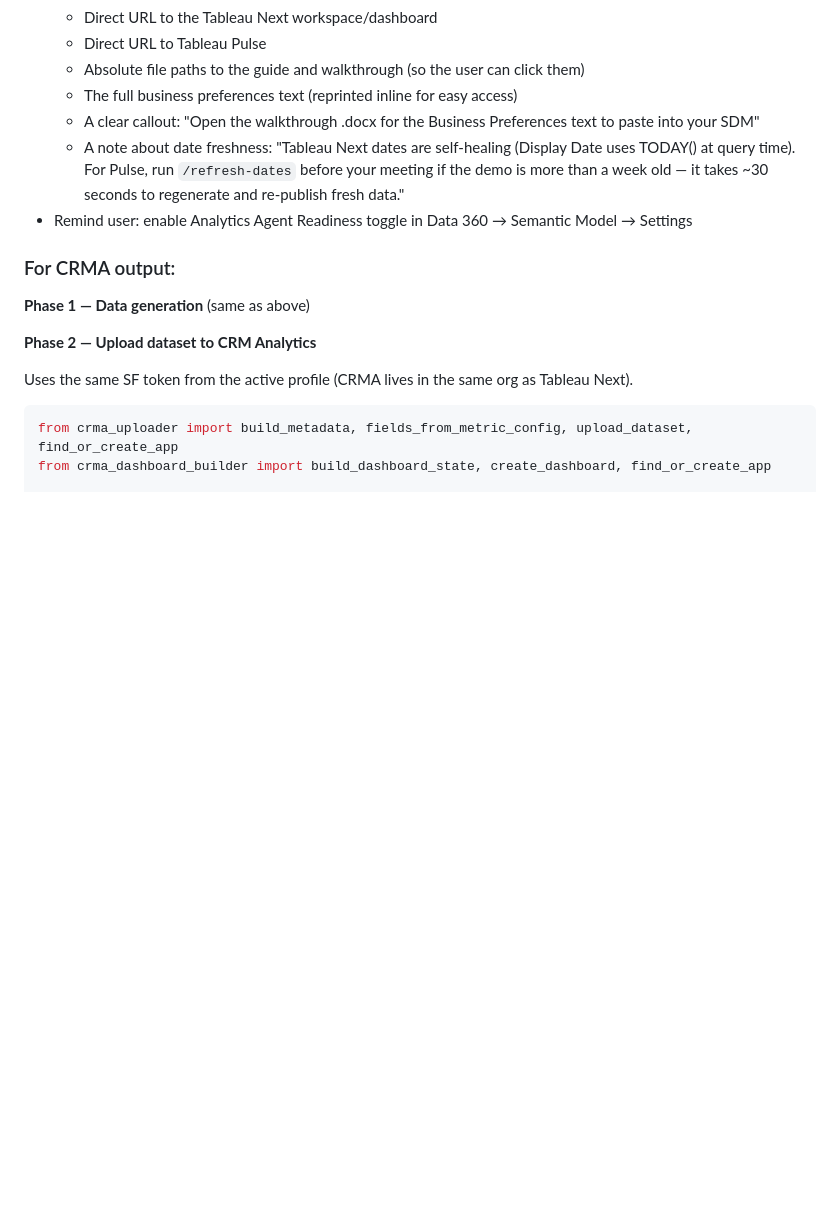
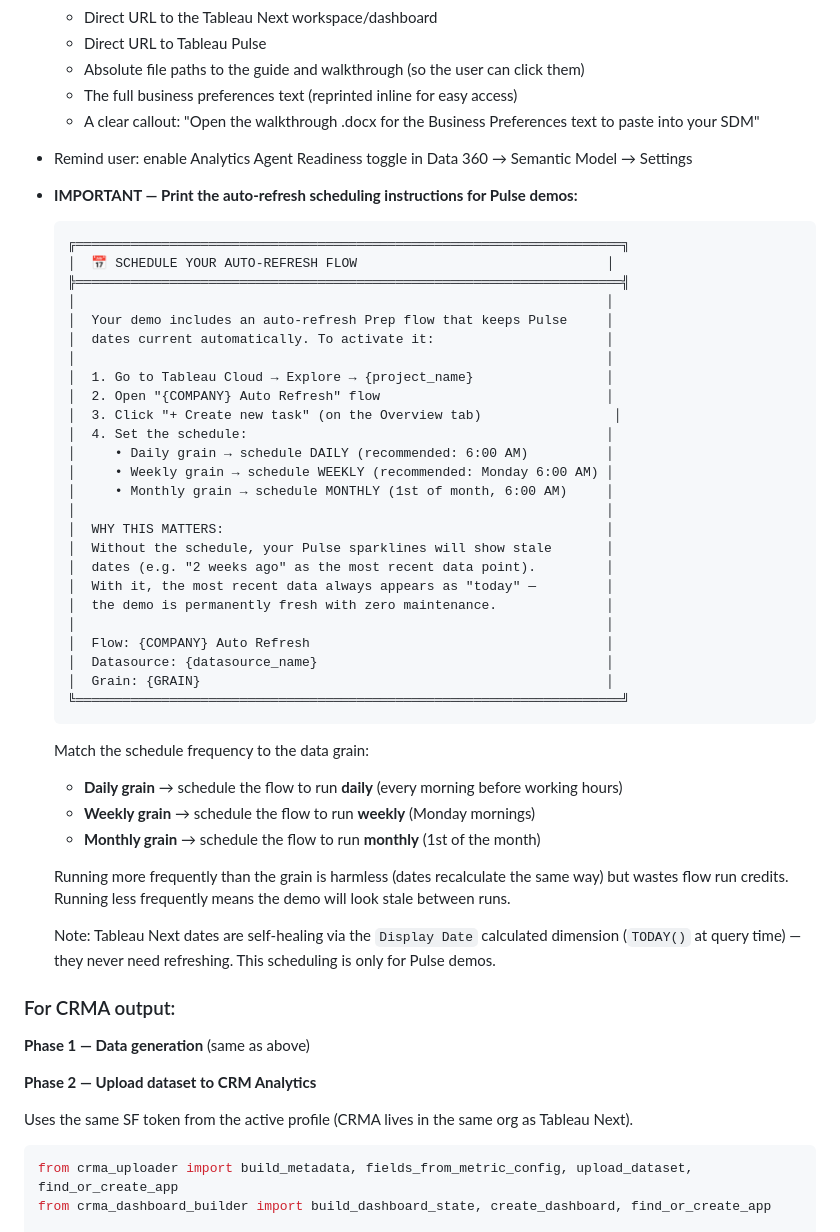
Before and after one commit to metorpey063/AIO-Analytics-Builder, a Markdown page: .claude/commands/build-demo.md, the part around the change. Drawn GitHub-style; blank space fills up the shorter version.

Commit message:
Add auto-refresh flow scheduling instructions to build-demo end summary
- Clear box with step-by-step instructions for scheduling the Prep flow
- Frequency recommendation matched to data grain (daily/weekly/monthly)
- Explains WHY scheduling matters (stale sparklines vs permanently fresh)
- Notes that Tableau Next doesn't need this (self-healing Display Date)

Co-Authored-By: Claude Opus 4.6 (1M context) <noreply@anthropic.com>

````diff
--- a/.claude/commands/build-demo.md
+++ b/.claude/commands/build-demo.md
@@ -781,8 +781,45 @@ This ensures only one complete, working set of assets survives each run.
   - Absolute file paths to the guide and walkthrough (so the user can click them)
   - The full business preferences text (reprinted inline for easy access)
   - A clear callout: "Open the walkthrough .docx for the Business Preferences text to paste into your SDM"
-  - A note about date freshness: "Tableau Next dates are self-healing (Display Date uses TODAY() at query time). For Pulse, run `/refresh-dates` before your meeting if the demo is more than a week old — it takes ~30 seconds to regenerate and re-publish fresh data."
 - Remind user: enable Analytics Agent Readiness toggle in Data 360 → Semantic Model → Settings
+- **IMPORTANT — Print the auto-refresh scheduling instructions for Pulse demos:**
+
+  ```
+  ╔══════════════════════════════════════════════════════════════════════╗
+  │  📅 SCHEDULE YOUR AUTO-REFRESH FLOW                                │
+  ╠══════════════════════════════════════════════════════════════════════╣
+  │                                                                    │
+  │  Your demo includes an auto-refresh Prep flow that keeps Pulse     │
+  │  dates current automatically. To activate it:                      │
+  │                                                                    │
+  │  1. Go to Tableau Cloud → Explore → {project_name}                 │
+  │  2. Open "{COMPANY} Auto Refresh" flow                             │
+  │  3. Click "+ Create new task" (on the Overview tab)                 │
+  │  4. Set the schedule:                                              │
+  │     • Daily grain → schedule DAILY (recommended: 6:00 AM)          │
+  │     • Weekly grain → schedule WEEKLY (recommended: Monday 6:00 AM) │
+  │     • Monthly grain → schedule MONTHLY (1st of month, 6:00 AM)     │
+  │                                                                    │
+  │  WHY THIS MATTERS:                                                 │
+  │  Without the schedule, your Pulse sparklines will show stale       │
+  │  dates (e.g. "2 weeks ago" as the most recent data point).         │
+  │  With it, the most recent data always appears as "today" —         │
+  │  the demo is permanently fresh with zero maintenance.              │
+  │                                                                    │
+  │  Flow: {COMPANY} Auto Refresh                                      │
+  │  Datasource: {datasource_name}                                     │
+  │  Grain: {GRAIN}                                                    │
+  ╚══════════════════════════════════════════════════════════════════════╝
+  ```
+
+  Match the schedule frequency to the data grain:
+  - **Daily grain** → schedule the flow to run **daily** (every morning before working hours)
+  - **Weekly grain** → schedule the flow to run **weekly** (Monday mornings)
+  - **Monthly grain** → schedule the flow to run **monthly** (1st of the month)
+
+  Running more frequently than the grain is harmless (dates recalculate the same way) but wastes flow run credits. Running less frequently means the demo will look stale between runs.
+
+  Note: Tableau Next dates are self-healing via the `Display Date` calculated dimension (`TODAY()` at query time) — they never need refreshing. This scheduling is only for Pulse demos.
 
 ### For CRMA output:
 
````
